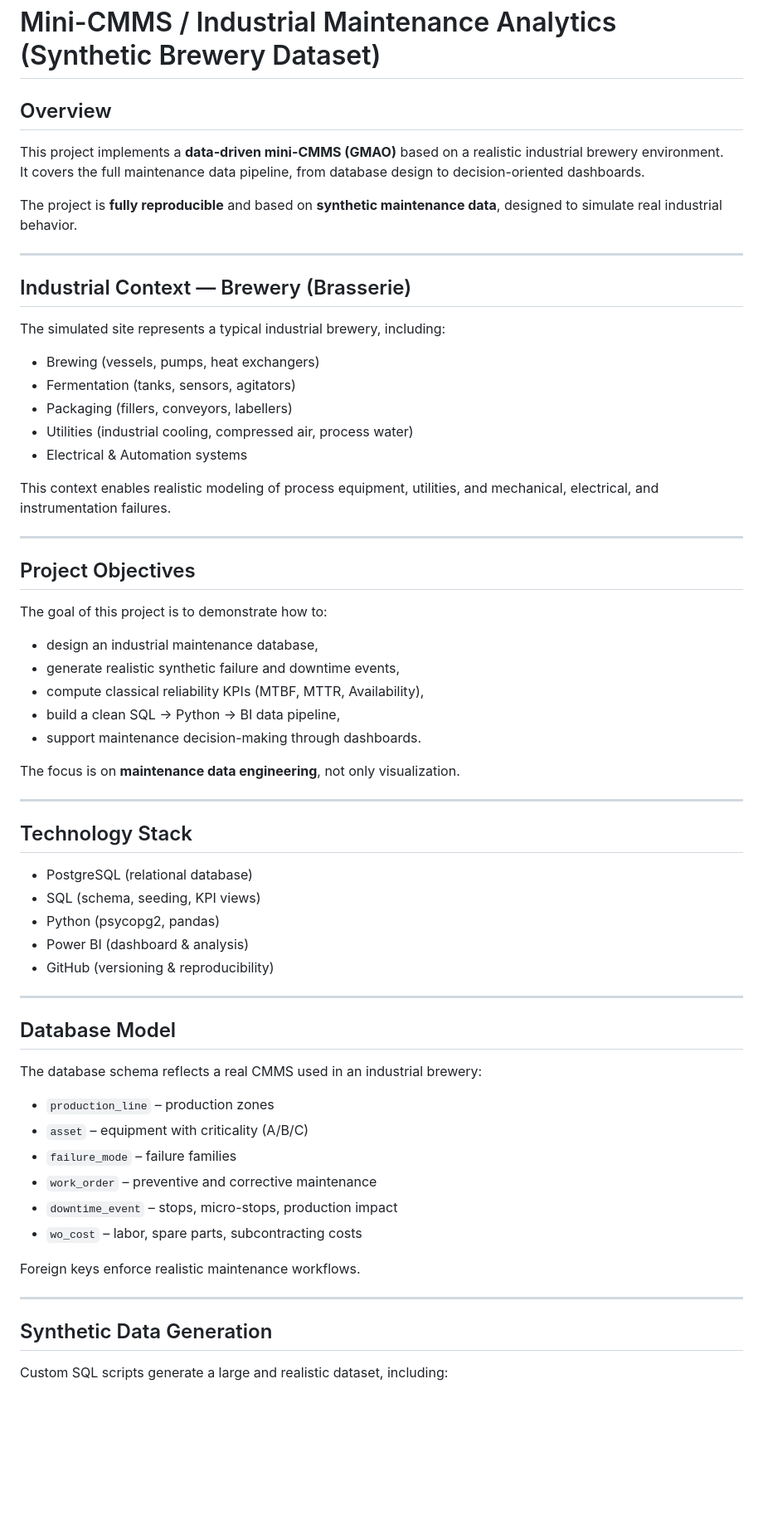
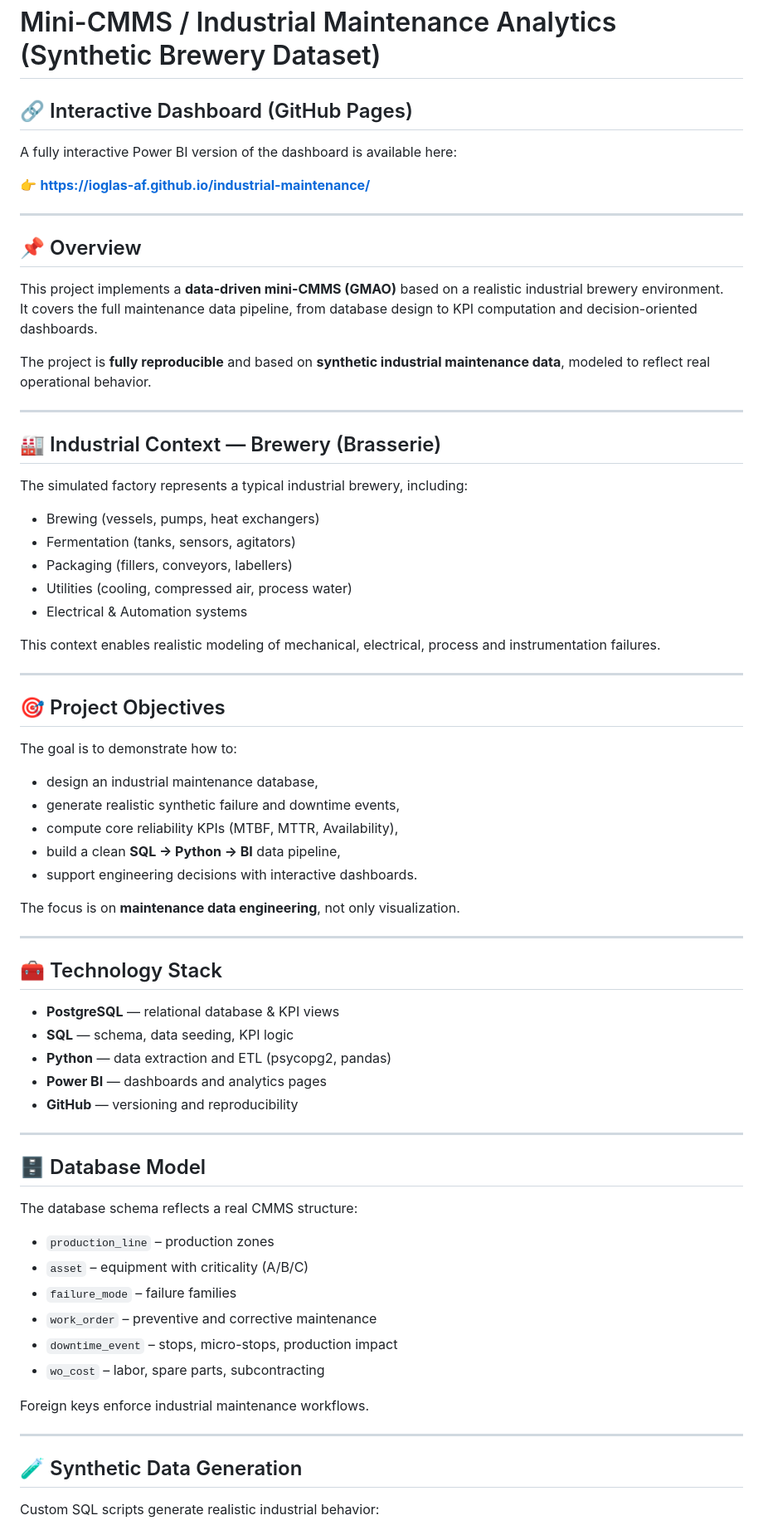
Before and after one commit to ioglas-af/industrial-maintenance, a Markdown page: README.md, the part around one of its changes. Shown at 83% size. Drawn GitHub-style; blank space fills up the shorter version.

```diff
--- a/README.md
+++ b/README.md
@@ -1,62 +1,69 @@
 # Mini-CMMS / Industrial Maintenance Analytics (Synthetic Brewery Dataset)
 
-## Overview
-This project implements a **data-driven mini-CMMS (GMAO)** based on a realistic industrial brewery environment.
-It covers the full maintenance data pipeline, from database design to decision-oriented dashboards.
+## 🔗 Interactive Dashboard (GitHub Pages)
+A fully interactive Power BI version of the dashboard is available here:
 
-The project is **fully reproducible** and based on **synthetic maintenance data**, designed to simulate real industrial behavior.
+👉 **https://ioglas-af.github.io/industrial-maintenance/**
 
 ---
 
-## Industrial Context — Brewery (Brasserie)
-The simulated site represents a typical industrial brewery, including:
+## 📌 Overview
+This project implements a **data-driven mini-CMMS (GMAO)** based on a realistic industrial brewery environment.
+It covers the full maintenance data pipeline, from database design to KPI computation and decision-oriented dashboards.
+
+The project is **fully reproducible** and based on **synthetic industrial maintenance data**, modeled to reflect real operational behavior.
+
+---
+
+## 🏭 Industrial Context — Brewery (Brasserie)
+The simulated factory represents a typical industrial brewery, including:
 
 - Brewing (vessels, pumps, heat exchangers)
 - Fermentation (tanks, sensors, agitators)
 - Packaging (fillers, conveyors, labellers)
-- Utilities (industrial cooling, compressed air, process water)
+- Utilities (cooling, compressed air, process water)
 - Electrical & Automation systems
 
-This context enables realistic modeling of process equipment, utilities, and mechanical, electrical, and instrumentation failures.
+This context enables realistic modeling of mechanical, electrical, process and instrumentation failures.
 
 ---
 
-## Project Objectives
-The goal of this project is to demonstrate how to:
+## 🎯 Project Objectives
+The goal is to demonstrate how to:
 
 - design an industrial maintenance database,
 - generate realistic synthetic failure and downtime events,
-- compute classical reliability KPIs (MTBF, MTTR, Availability),
-- build a clean SQL → Python → BI data pipeline,
-- support maintenance decision-making through dashboards.
+- compute core reliability KPIs (MTBF, MTTR, Availability),
+- build a clean **SQL → Python → BI** data pipeline,
+- support engineering decisions with interactive dashboards.
 
 The focus is on **maintenance data engineering**, not only visualization.
 
 ---
 
-## Technology Stack
-- PostgreSQL (relational database)
-- SQL (schema, seeding, KPI views)
-- Python (psycopg2, pandas)
-- Power BI (dashboard & analysis)
-- GitHub (versioning & reproducibility)
+## 🧰 Technology Stack
+- **PostgreSQL** — relational database & KPI views
+- **SQL** — schema, data seeding, KPI logic
+- **Python** — data extraction and ETL (psycopg2, pandas)
+- **Power BI** — dashboards and analytics pages
+- **GitHub** — versioning and reproducibility
 
 ---
 
-## Database Model
-The database schema reflects a real CMMS used in an industrial brewery:
+## 🗄️ Database Model
+The database schema reflects a real CMMS structure:
 
 - `production_line` – production zones
 - `asset` – equipment with criticality (A/B/C)
 - `failure_mode` – failure families
 - `work_order` – preventive and corrective maintenance
 - `downtime_event` – stops, micro-stops, production impact
-- `wo_cost` – labor, spare parts, subcontracting costs
+- `wo_cost` – labor, spare parts, subcontracting
 
-Foreign keys enforce realistic maintenance workflows.
+Foreign keys enforce industrial maintenance workflows.
 
 ---
 
-## Synthetic Data Generation
-Custom SQL scripts generate a large and realistic dataset, including:
+## 🧪 Synthetic Data Generation
+Custom SQL scripts generate realistic industrial behavior:
 
```
Also changed, not shown: other parts of README.md (+36 -36 lines).
